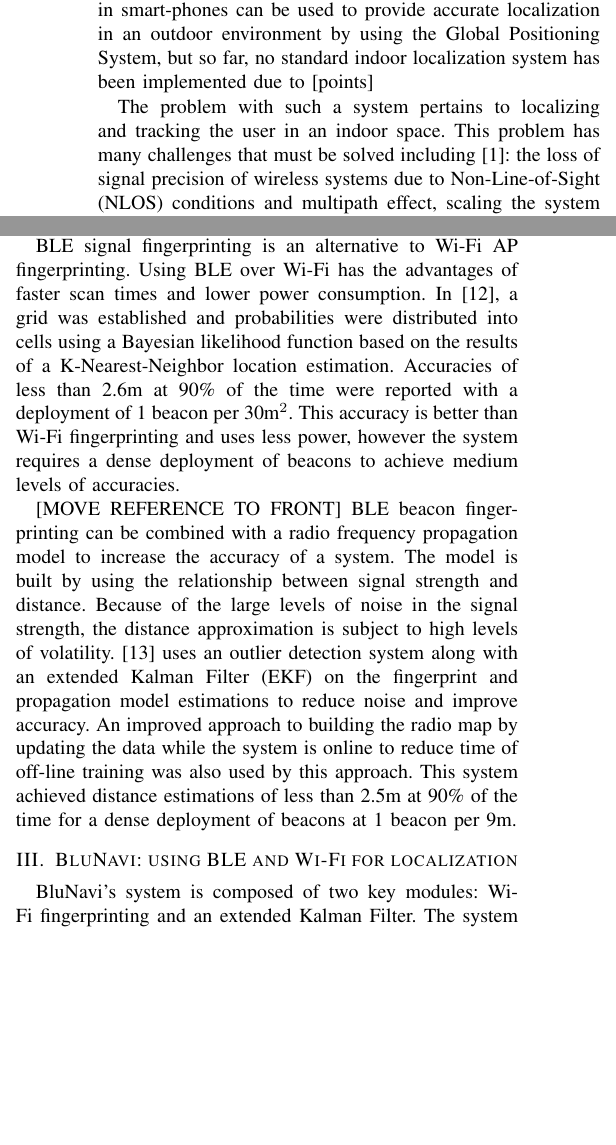
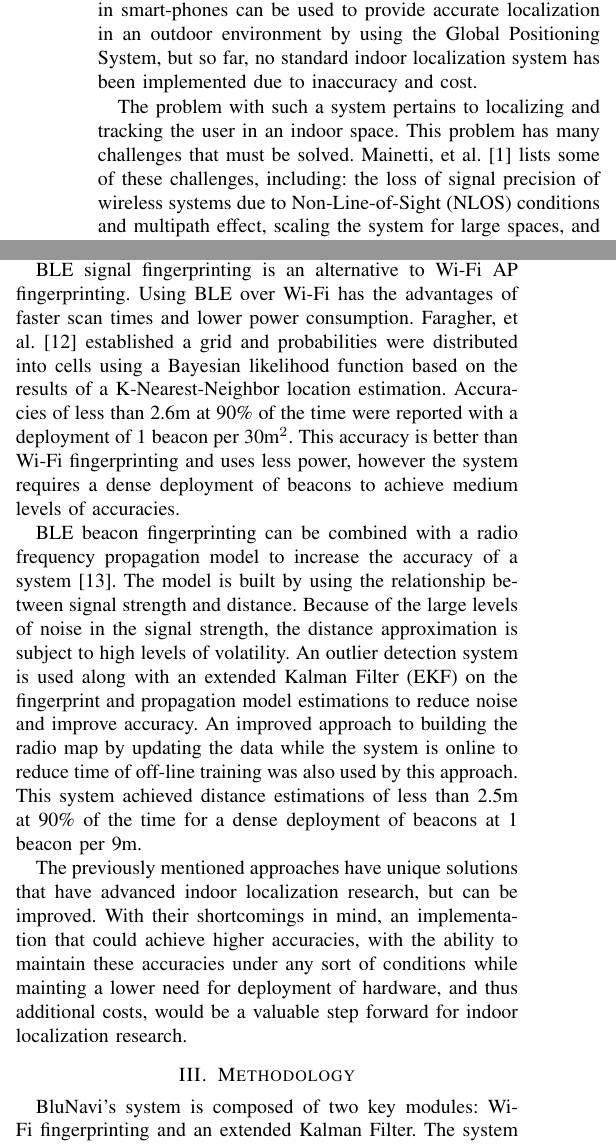
Before and after one commit to sewelljustin/ConferencePaper, a LaTeX paper (Conference Paper Draft.tex): two parts of the columns of pages 1 and 2 of 4, joined at a grey line, cut so that both start at the same text, the shorter picture padded with empty space. Compiled offline with pdfLaTeX.

Commit message:
Added last paragraph to Rel. Works

```diff
--- a/Conference Paper Draft.tex
+++ b/Conference Paper Draft.tex
@@ -39,9 +39,9 @@ Indoor navigation systems have been in increasing demand since the introduction
 
 
 \section{Introduction}
-Indoor navigation systems have been in increasing demand since the introduction of smart-phone technology. The sensors in smart-phones can be used to provide accurate localization in an outdoor environment by using the Global Positioning System, but so far, no standard indoor localization system has been implemented due to [points]
+Indoor navigation systems have been in increasing demand since the introduction of smart-phone technology. The sensors in smart-phones can be used to provide accurate localization in an outdoor environment by using the Global Positioning System, but so far, no standard indoor localization system has been implemented due to inaccuracy and cost.
 
-The problem with such a system pertains to localizing and tracking the user in an indoor space. This problem has many challenges that must be solved including \cite{mainetti2014survey}: the loss of signal precision of wireless systems due to Non-Line-of-Sight (NLOS) conditions and multipath effect, scaling the system for large spaces, and complex environments.
+The problem with such a system pertains to localizing and tracking the user in an indoor space. This problem has many challenges that must be solved. Mainetti, et al. \cite{mainetti2014survey} lists some of these challenges, including: the loss of signal precision of wireless systems due to Non-Line-of-Sight (NLOS) conditions and multipath effect, scaling the system for large spaces, and complex environments.
 
 A practical, accurate and cost-efficient indoor navigation system that solves these challenges has many beneficial applications such as assisting firemen to navigate a burning, smoke-filled building, locating people in danger in emergency situations, and navigation of public spaces such as malls, airports, and university buildings.
 
@@ -65,14 +65,15 @@ Wi-Fi based indoor localization has been a widely researched topic due to its av
 
 Wi-Fi Fingerprinting is a highly popular technique in indoor localization \cite{chan2012indoor,navarro2010wi}. This technique focuses on  building a signal strength map of a given area by creating reference points around it. In each of these reference points, RSSI values are gathered for each available access point found. These values are stored in a database and identified by the reference point in which they were gathered. Localization is achieved by obtaining the signal strengths of all available AP’s at the time of a scan and matching the current values to the ones in the pre-existing database. This method has many advantages due to the system being fully based on previously installed Wi-Fi APs and not inccuring any extra hardware costs. Fingerprinting also eliminates the need of using noisy wireless signals for distance approximation. In addition, algorithms such as Nearest Neighbor or the Hidden Markov Model can be applied to the current scans to improve accuracy. However, fingerprinting also has it’s shortcomings such as long scan times and similar fingerprints.
 
-An improvement on  Wi-Fi fingerprinting is examined in \cite{wu2016improved}.  A Particle Filter (PF) is used to fuse location estimations provided by a dead reckoning model and Wi-Fi fingerprinting to provide a higher localization accuracy. The PF is initialized using a Random Sample Consensus model which filters out the outliers of the Wi-Fi fingerprinting algorithm by comparing the estimations to the dead reckoning model, thus reducing the chance of the PF initializing in the wrong location. For the fingerprinting, two methods are examined. The first is a probabilistic approach using a Gaussian distribution to approximate the distribution of RSSI values of an AP. The second approach is deterministic using a Support Vector Machine (SVM) for pattern recognition of online readings to the database values.  The reported accuracy of the approach was less than 2.9 (m) with an average error distance of 1.2 (m). This approach has good accuracy while not requiring any additional hardware, but it also requires a lengthy off-line training phase for the fingerprint database.
+Wu, et al. \cite{wu2016improved} improves on  Wi-Fi fingerprinting. A Particle Filter (PF) is used to fuse location estimations provided by a dead reckoning model and Wi-Fi fingerprinting to provide a higher localization accuracy. The PF is initialized using a Random Sample Consensus model which filters out the outliers of the Wi-Fi fingerprinting algorithm by comparing the estimations to the dead reckoning model, thus reducing the chance of the PF initializing in the wrong location. For the fingerprinting, two methods are examined. The first is a probabilistic approach using a Gaussian distribution to approximate the distribution of RSSI values of an AP. The second approach is deterministic using a Support Vector Machine (SVM) for pattern recognition of online readings to the database values.  The reported accuracy of the approach was less than 2.9 (m) with an average error distance of 1.2 (m). This approach has good accuracy while not requiring any additional hardware, but it also requires a lengthy off-line training phase for the fingerprint database.
 
-BLE signal fingerprinting is an alternative to Wi-Fi AP fingerprinting. Using BLE over Wi-Fi has the advantages of faster scan times and lower power consumption. In \cite{faragher2015location}, a grid was established and probabilities were distributed into cells using a Bayesian likelihood function based on the results of a K-Nearest-Neighbor location estimation. Accuracies of less than 2.6m at 90\% of the time were reported with a deployment of 1 beacon per 30m$^2$. This accuracy is better than Wi-Fi fingerprinting and uses less power, however the  system  requires a dense deployment of beacons to achieve medium levels of accuracies.
+BLE signal fingerprinting is an alternative to Wi-Fi AP fingerprinting. Using BLE over Wi-Fi has the advantages of faster scan times and lower power consumption. Faragher, et al. \cite{faragher2015location} established a grid and probabilities were distributed into cells using a Bayesian likelihood function based on the results of a K-Nearest-Neighbor location estimation. Accuracies of less than 2.6m at 90\% of the time were reported with a deployment of 1 beacon per 30m$^2$. This accuracy is better than Wi-Fi fingerprinting and uses less power, however the  system  requires a dense deployment of beacons to achieve medium levels of accuracies.
 
-[MOVE REFERENCE TO FRONT] BLE beacon fingerprinting can be combined with a radio frequency propagation model to increase the accuracy of a system. The model is built by using the relationship between signal strength and distance. Because of the large levels of noise in the signal strength, the distance approximation is subject to high levels of volatility. \cite{zhuang2016smartphone} uses an outlier detection system along with an extended Kalman Filter (EKF) on the fingerprint and propagation model estimations to reduce noise and improve accuracy. An improved approach to building the radio map by updating the data while the system is online to reduce time of off-line training was also used by this approach. This system achieved distance estimations of less than 2.5m at 90\% of the time for a dense deployment of beacons at 1 beacon per 9m.
+BLE beacon fingerprinting can be combined with a radio frequency propagation model to increase the accuracy of a system \cite{zhuang2016smartphone}. The model is built by using the relationship between signal strength and distance. Because of the large levels of noise in the signal strength, the distance approximation is subject to high levels of volatility.  An outlier detection system is used along with an extended Kalman Filter (EKF) on the fingerprint and propagation model estimations to reduce noise and improve accuracy. An improved approach to building the radio map by updating the data while the system is online to reduce time of off-line training was also used by this approach. This system achieved distance estimations of less than 2.5m at 90\% of the time for a dense deployment of beacons at 1 beacon per 9m.
 
-
-\section{BluNavi: using BLE and Wi-Fi for localization}
+The previously mentioned approaches have unique solutions that have advanced indoor localization research, but can be improved. With their shortcomings in mind, an implementation that could achieve higher accuracies, with the ability to maintain these accuracies under any sort of conditions while mainting a lower need for deployment of hardware, and thus additional costs, would be a valuable step forward for indoor localization research.
+%BluNavi improves on previous systems by requiring less hardware and configuration tim
+\section{Methodology}
 
 BluNavi's system is composed of two key modules: Wi-Fi fingerprinting and an extended Kalman Filter. The system uses the fingerprinting module during NLOS conditions, such as when the user is located in a room without a beacon. This module is designed to achieve broad, room-level localization, not pin point accuracy. The purpose is to reduce the cost and complexity of the system by not requiring that beacons be installed in every room of a building, but rather just the central corridors and walkways. The second module, the extended Kalman Filter, will be used during line of sight conditions, such as when the user is traversing a hallway where beacons are deployed. The extended Kalman Filter has two sub-components: a dead reckoning model to track orientation and movement, and a propagation model to approximate distance to a BLE beacon. The filter produces a state estimate that tracks the coordinates and orientation of the user. The system diagram can be seen in Fig. \ref{fig:sysdiagram}.
 
```
Also changed, not shown: Conference Paper Draft.pdf, Conference Paper Draft.tex (2 more changed lines), 3 other files.
